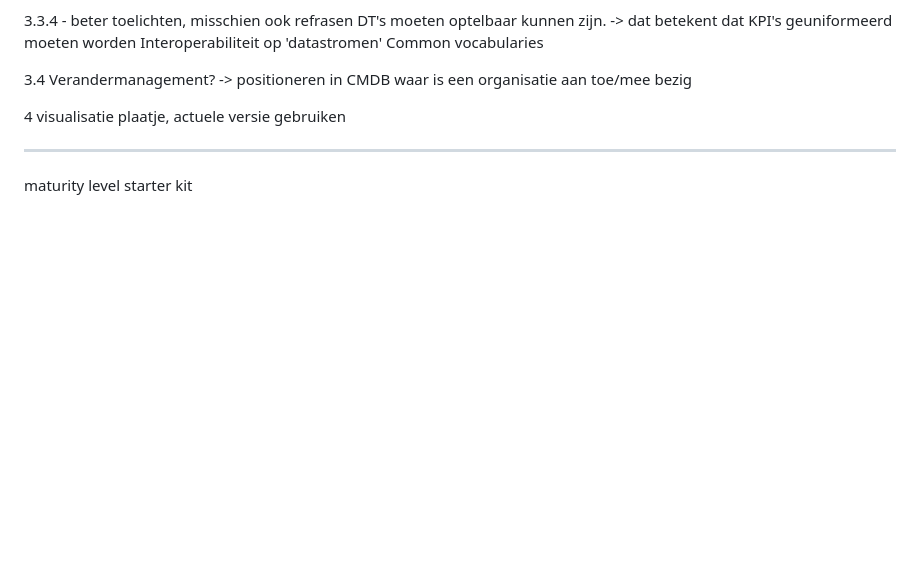
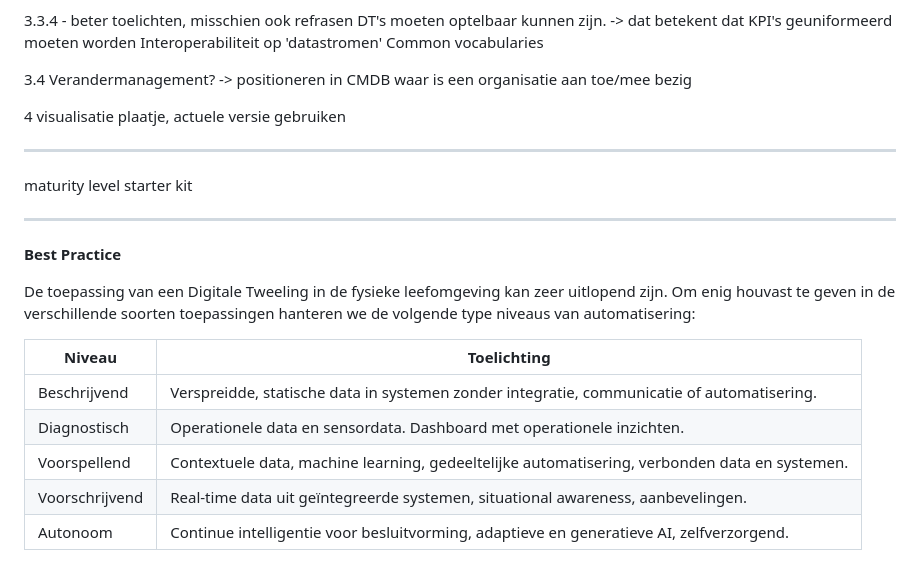
Before and after one commit to Geonovum/T4R, a Markdown page: respec/H3-findings-wip.md, the part around the change. GitHub-like rendering; blank space fills up the shorter version.

```diff
--- a/respec/H3-findings-wip.md
+++ b/respec/H3-findings-wip.md
@@ -191,3 +191,18 @@ visualisatie plaatje, actuele versie gebruiken
 ---
 maturity level
 starter kit
+
+
+---
+
+__Best Practice__
+
+De toepassing van een Digitale Tweeling in de fysieke leefomgeving kan zeer uitlopend zijn. Om enig houvast te geven in de verschillende soorten toepassingen hanteren we de volgende type niveaus van automatisering:
+
+|Niveau |	Toelichting|
+|---|---|
+|Beschrijvend |	Verspreidde, statische data in systemen zonder integratie, communicatie of automatisering.|
+|Diagnostisch |	Operationele data en sensordata. Dashboard met operationele inzichten.|
+|Voorspellend |	Contextuele data, machine learning, gedeeltelijke automatisering, verbonden data en systemen.|
+|Voorschrijvend |	Real-time data uit geïntegreerde systemen, situational awareness, aanbevelingen.|
+|Autonoom |	Continue intelligentie voor besluitvorming, adaptieve en generatieve AI, zelfverzorgend.|
```
Also changed, not shown: respec/H3-findings-agora.md (+2 -2 lines), respec/H3-findings-studio.md (+4 -3 lines).
